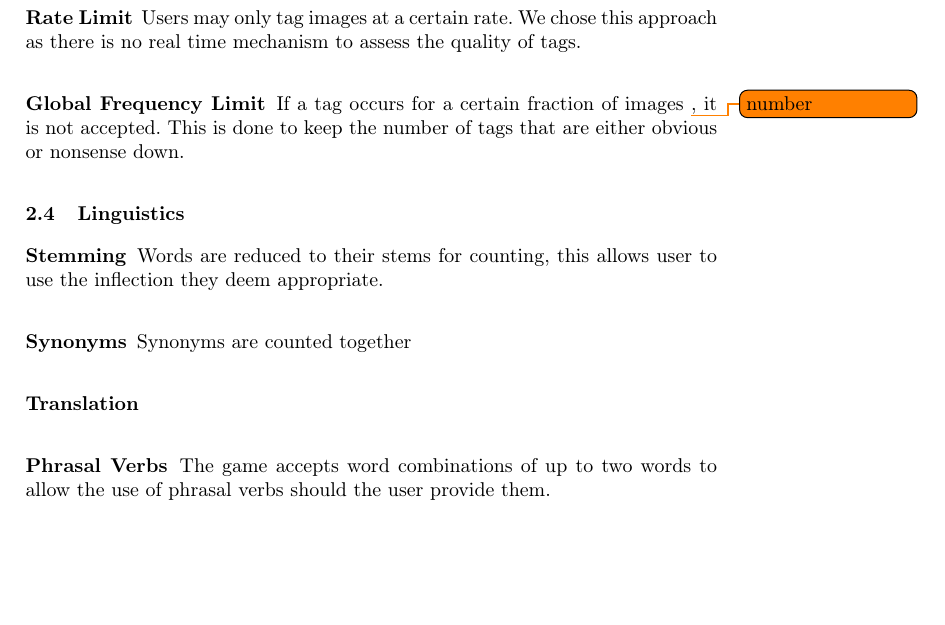
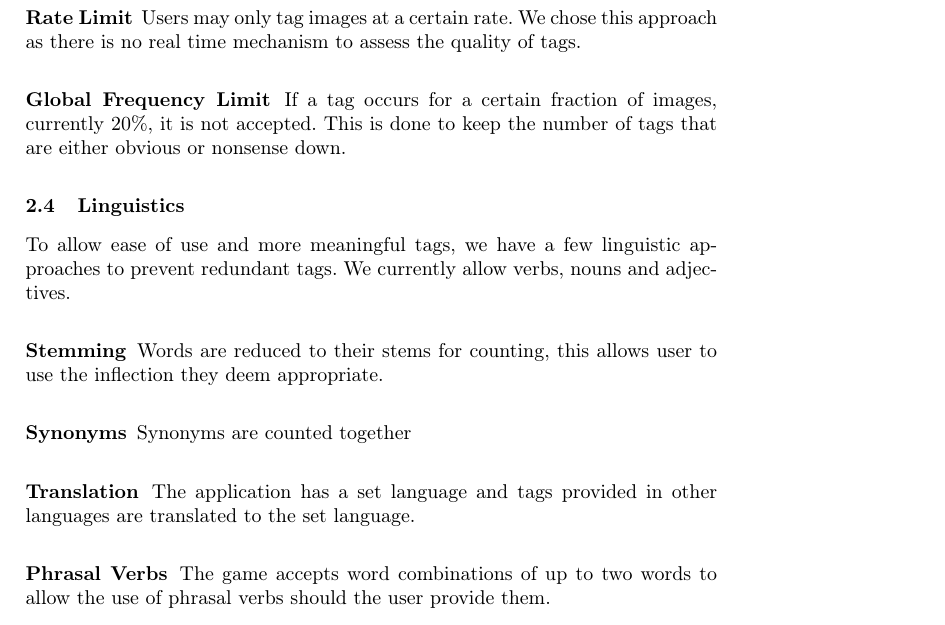
Before and after one commit to muesal/annotation-competition, a LaTeX paper (docs/report/seminar-proceedings/proceedings.tex, which reads docs/report/seminar-proceedings/reportContent/sections/concepts.tex): part of page 7 of 9, cut so that both start at the same text, the shorter picture padded with empty space. Compiled offline with pdfLaTeX; a LaTeX package or settings file that is missing is left out.

Commit message:
Flesh out concepts

```diff
--- a/docs/report/seminar-proceedings/reportContent/sections/concepts.tex
+++ b/docs/report/seminar-proceedings/reportContent/sections/concepts.tex
@@ -41,13 +41,14 @@ As part of the sign up process, users have to play the Reverse Captcha mode unti
 Users may only tag images at a certain rate. We chose this approach as there is no real time mechanism to assess the quality of tags.
 
 \subsubsection{Global Frequency Limit}
-If a tag occurs for a certain fraction of images \todo{number}, it is not accepted. This is done to keep the number of tags that are either obvious or nonsense down.
+If a tag occurs for a certain fraction of images, currently 20\%, it is not accepted. This is done to keep the number of tags that are either obvious or nonsense down.
 
 
 
 
 \subsection{Linguistics}
 
+To allow ease of use and more meaningful tags, we have a few linguistic approaches to prevent redundant tags. We currently allow verbs, nouns and adjectives.
 
 
 
@@ -60,7 +61,7 @@ Synonyms are counted together
 
 
 \subsubsection{Translation}
-
+The application has a set language and tags provided in other languages are translated to the set language.
 
 
 \subsubsection{Phrasal Verbs}
```
